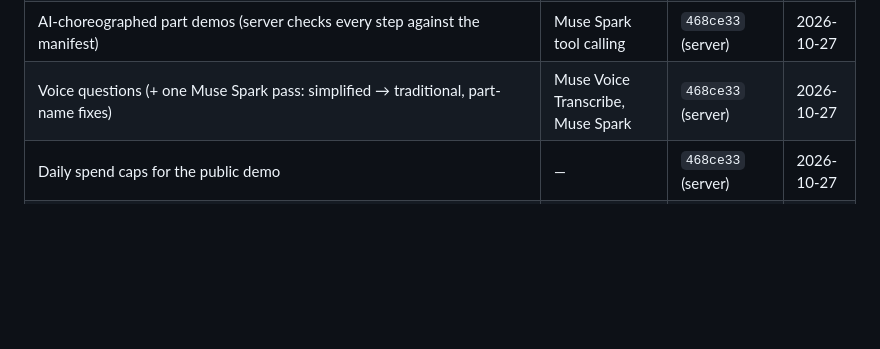
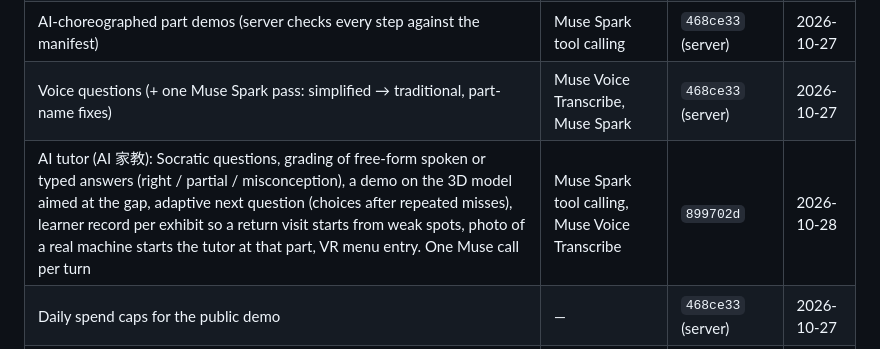
Before and after one commit to jhuang-tw/mechanica, a Markdown page: docs/BUILT_DURING_HACKATHON.md, the part around the change. GitHub-like rendering; blank space fills up the shorter version.

Commit message:
Ledger: AI tutor

```diff
--- a/docs/BUILT_DURING_HACKATHON.md
+++ b/docs/BUILT_DURING_HACKATHON.md
@@ -41,6 +41,7 @@ None of its code, models or media are in this repository; everything here was re
 | Q&A agent that drives the exhibit | Muse Spark tool calling | `468ce33` (server) | 2026-10-27 |
 | AI-choreographed part demos (server checks every step against the manifest) | Muse Spark tool calling | `468ce33` (server) | 2026-10-27 |
 | Voice questions (+ one Muse Spark pass: simplified → traditional, part-name fixes) | Muse Voice Transcribe, Muse Spark | `468ce33` (server) | 2026-10-27 |
+| AI tutor (AI 家教): Socratic questions, grading of free-form spoken or typed answers (right / partial / misconception), a demo on the 3D model aimed at the gap, adaptive next question (choices after repeated misses), learner record per exhibit so a return visit starts from weak spots, photo of a real machine starts the tutor at that part, VR menu entry. One Muse call per turn | Muse Spark tool calling, Muse Voice Transcribe | `899702d` | 2026-10-28 |
 | Daily spend caps for the public demo | — | `468ce33` (server) | 2026-10-27 |
 | Bicycle model from scratch: CAD drivetrain (build123d), Blender build with one node per manifest part, phone GLB optimizer | — | `1b8f2dd` | 2026-10-27 |
 | Car exhibit mechanisms from scratch: CAD inline-four engine, 5-speed gearbox, differential, wheels and brakes; Blender chassis, steering, suspension | — | `ba0aa36` | 2026-10-27 |
```
